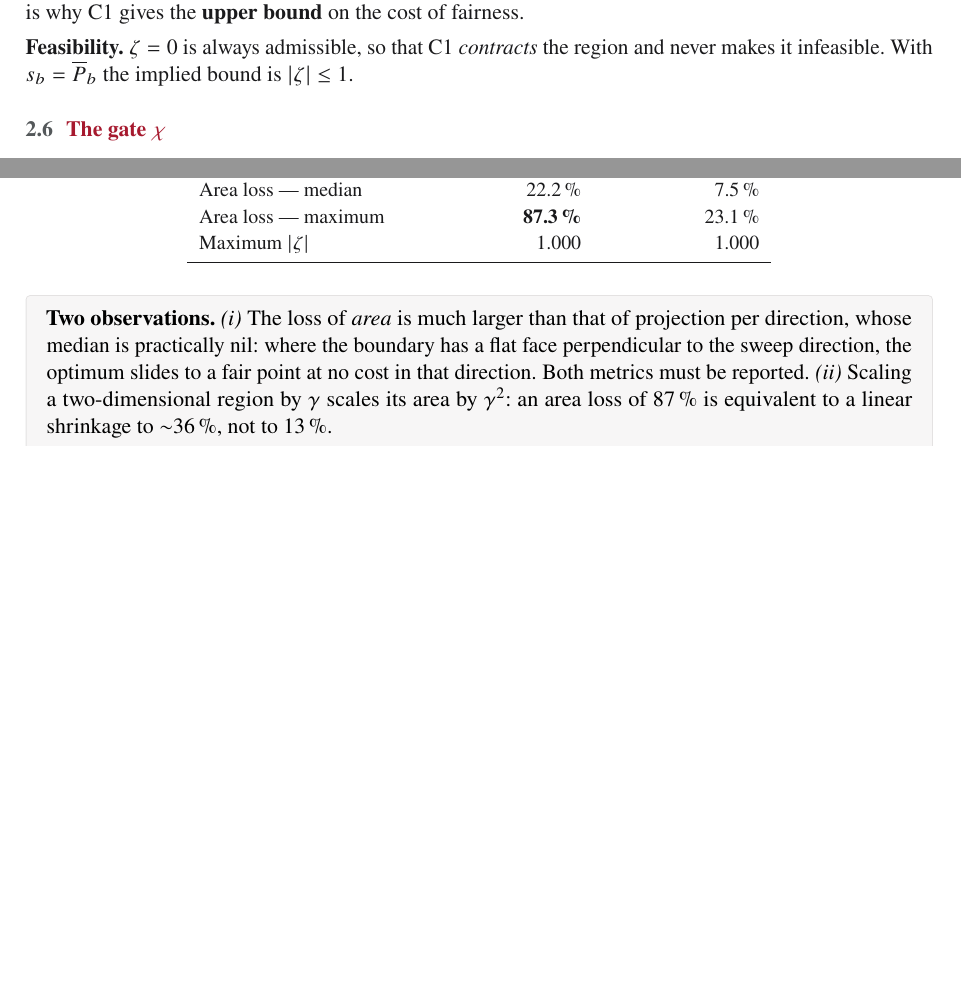
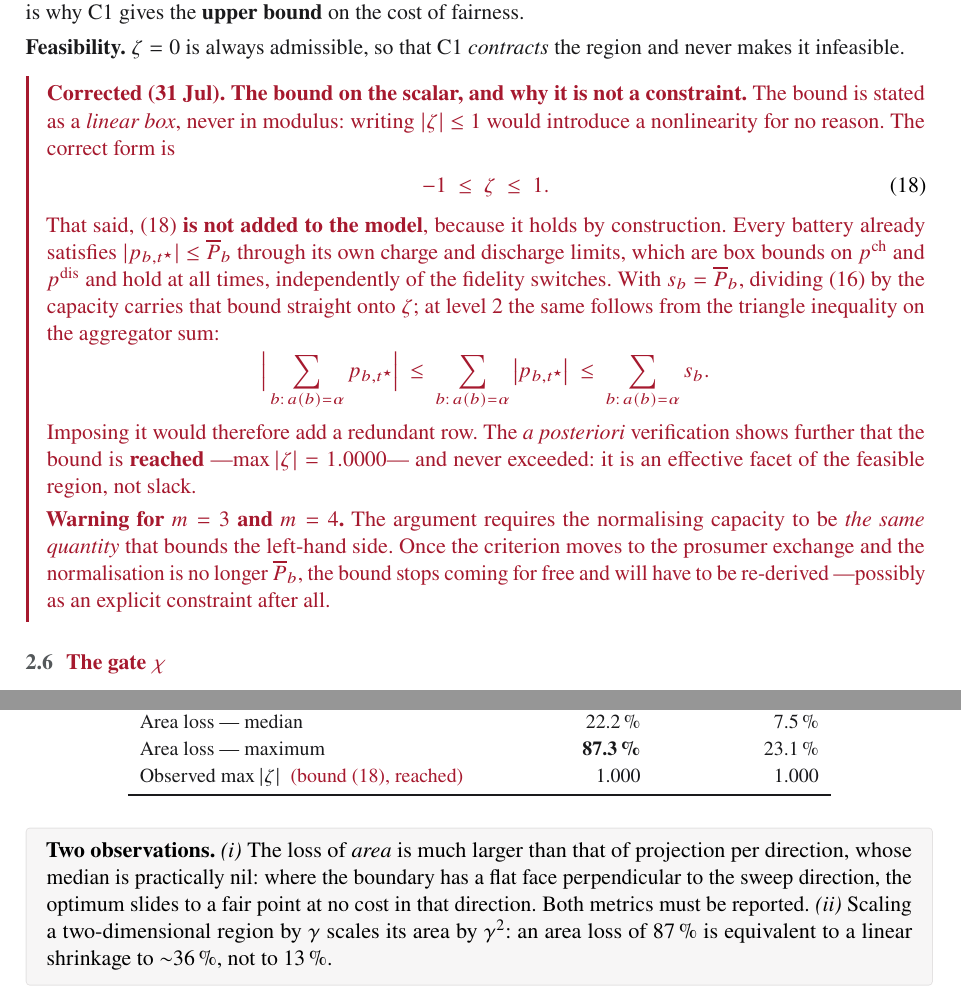
Before and after one commit to ignacioperezortiz/ignacioperezortiz-UAI-SFU-colab, a LaTeX document (docs/formulation-src/formulation.tex): two parts of pages 7 and 8 of 8, joined at a grey line, cut so that both start at the same text, the shorter picture padded with empty space. Compiled offline with pdfLaTeX.

Commit message:
docs: state the bound on zeta as a linear box, derived rather than imposed
Prof. Luis observed (31-Jul, commitment 4) that the bound on the fairness scalar
cannot be written |zeta| <= 1, because the modulus introduces a nonlinearity. It
is stated here as the linear box -1 <= zeta <= 1.

It also needs no row of its own, and none is added. MaxBattP_Chg_def and
MaxBattP_Dis_def bound every battery to |BattP_Balance| <= BattMaxP with no
IndexDomain condition, and FairCap = BattMaxP, so dividing the fairness equality
by the capacity carries the bound straight onto zeta -- directly at level 1, and
through the triangle inequality on the aggregator sum at level 2. Imposing it
would add a redundant row.

The argument deliberately does not rest on the inverter S-circle, which looks
like the more natural source: MaxBattS_def lives in NetworkModel, switches off
under FOR_PolyS=1 / FOR_ScaleInv=1, and its 16-gon replacement is circumscribed,
so it would tolerate |zeta| a couple of percent above 1. The box bounds are
unconditional and sit alongside the fairness constraints themselves.

The bound is reached (max |zeta| = 1.0000) and never exceeded, so it is an
effective facet of the feasible region rather than slack. The a posteriori check
therefore validates the derivation, not a constraint.

Flagged for what comes next: the derivation needs the normalising capacity to be
the same quantity that bounds the left-hand side, so it does not carry over to a
criterion on the prosumer exchange.

Co-Authored-By: Claude Opus 5 <noreply@anthropic.com>

```diff
--- a/docs/formulation-src/formulation.tex
+++ b/docs/formulation-src/formulation.tex
@@ -461,7 +461,42 @@ fleet to the same sign: \emph{it forbids one battery to charge while another dis
 strictest reading of the criterion, and that is why C1 gives the \textbf{upper bound} on the cost of fairness.
 
 \textbf{Feasibility.} $\zeta=0$ is always admissible, so that C1 \emph{contracts} the region and
-never makes it infeasible. With $s_b=\overline{P}_b$ the implied bound is $|\zeta|\le1$.
+never makes it infeasible.
+
+\begin{nuevo}
+\textbf{\nw{Corrected (31~Jul).} \nw{The bound on the scalar, and why it is not a constraint.}}
+\nw{The bound is stated as a \emph{linear box}, never in modulus: writing $|\zeta|\le1$ would
+introduce a nonlinearity for no reason. The correct form is}
+
+\vspace{-3mm}
+\begin{equation}
+\nw{-1\ \le\ \zeta\ \le\ 1 .}
+\label{eq:zbox}
+\end{equation}
+
+\nw{That said, \eqref{eq:zbox} \textbf{is not added to the model}, because it holds by construction.
+Every battery already satisfies $|p_{b,\tstar}|\le\overline{P}_b$ through its own charge and
+discharge limits, which are box bounds on $\pch$ and $\pdis$ and hold at all times, independently of
+the fidelity switches. With $s_b=\overline{P}_b$, dividing \eqref{eq:c1p} by the capacity carries
+that bound straight onto $\zeta$; at level~2 the same follows from the triangle inequality on the
+aggregator sum:}
+
+\vspace{-3mm}
+\[
+\nw{\Big|\sum_{b:\,a(b)=\alpha} p_{b,\tstar}\Big|\ \le\
+\sum_{b:\,a(b)=\alpha} \big|p_{b,\tstar}\big|\ \le\ \sum_{b:\,a(b)=\alpha} s_b .}
+\]
+
+\nw{Imposing it would therefore add a redundant row. The \emph{a posteriori} verification shows
+further that the bound is \textbf{reached} ---$\max|\zeta|=1.0000$--- and never exceeded: it is an
+effective facet of the feasible region, not slack.}
+
+\smallskip
+\nw{\textbf{Warning for $m=3$ and $m=4$.} The argument requires the normalising capacity to be
+\emph{the same quantity} that bounds the left-hand side. Once the criterion moves to the prosumer
+exchange and the normalisation is no longer $\overline{P}_b$, the bound stops coming for free and
+will have to be re-derived ---possibly as an explicit constraint after all.}
+\end{nuevo}
 
 \subsection{\nw{The gate $\chi$}}
 
@@ -523,7 +558,7 @@ Vertices with contraction & 297 / 576 \ (51.6\,\%) & 272 / 576 \ (47.2\,\%)\\
 Maximum projection loss & 38.3 kW & 16.1 kW\\
 Area loss --- median & 22.2\,\% & 7.5\,\%\\
 Area loss --- maximum & \textbf{87.3\,\%} & 23.1\,\%\\
-Maximum $|\zeta|$ & 1.000 & 1.000\\
+Observed $\max|\zeta|$ \ \nw{(bound \eqref{eq:zbox}, reached)} & 1.000 & 1.000\\
 \bottomrule
 \end{tabular}
 \end{center}
```
Also changed, not shown: results/TR9_fairness.md (+12 -1 lines), docs/formulation-opf-aggregators-fairness-2026-07-30.pdf.
